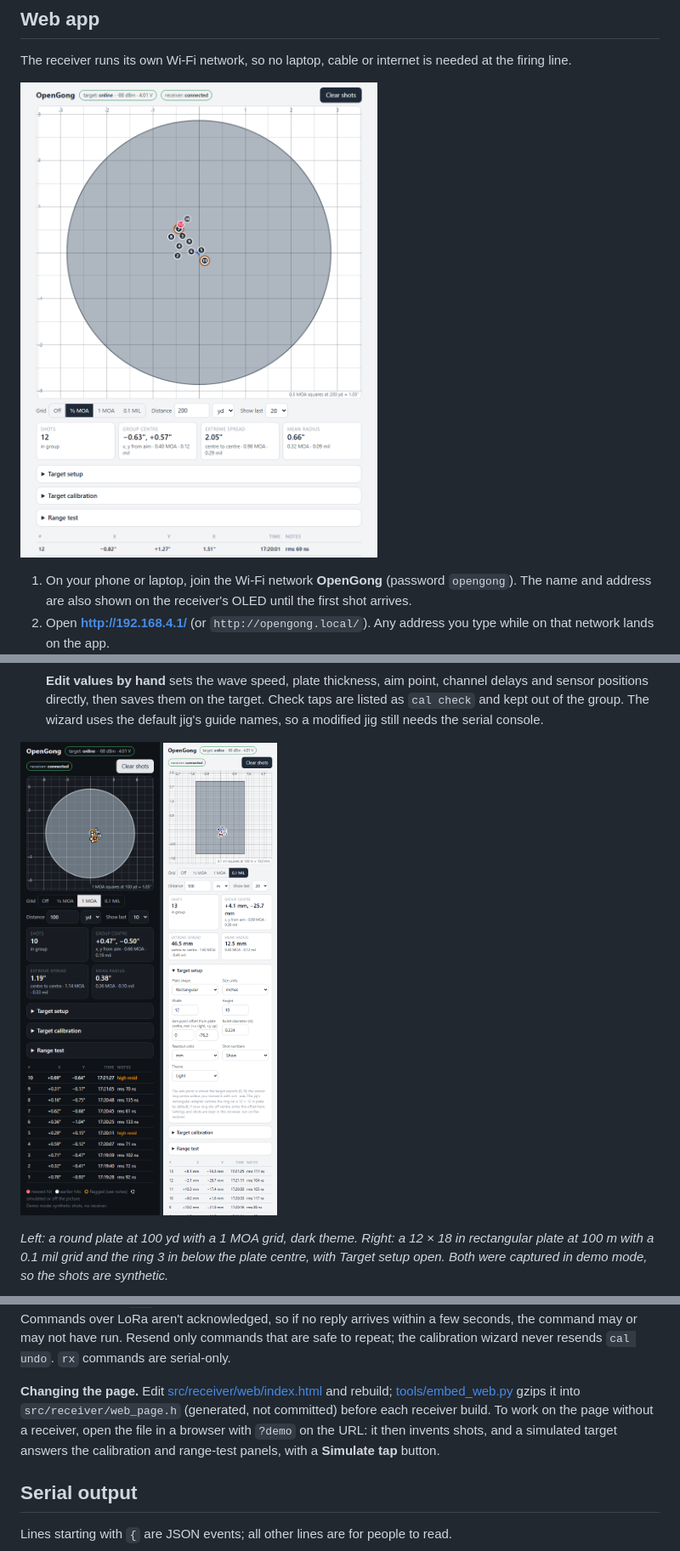
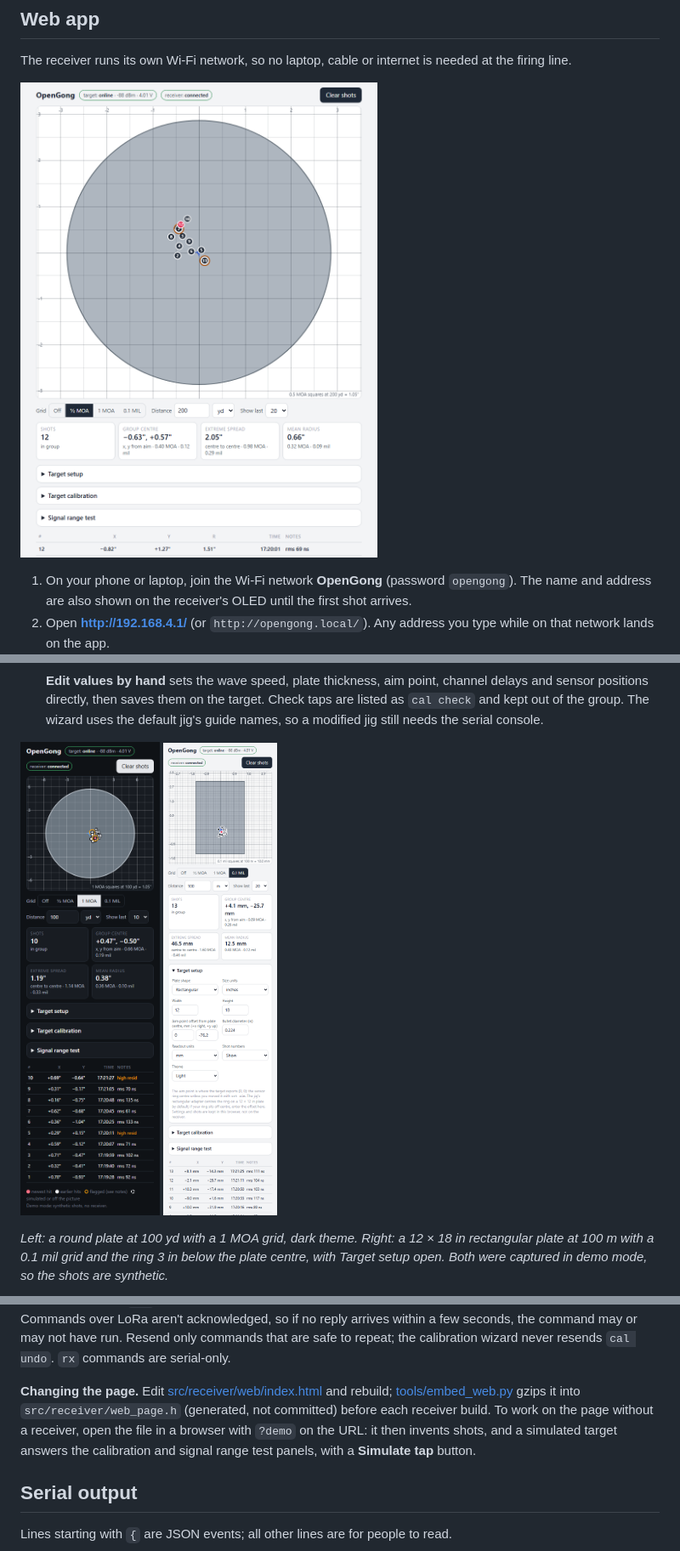
Before and after one commit to somekid6/OpenGong, a Markdown page: firmware/README.md, 3 parts joined by grey strips. Shown at 85% size. GitHub-like rendering; pictures changed too: docs/images/webapp-desktop.png, docs/images/webapp-phone-rect-setup.png, docs/images/webapp-phone-round.png.

Commit message:
Range test change p 2

```diff
--- a/firmware/README.md
+++ b/firmware/README.md
@@ -178,7 +178,7 @@ What you get:
 
 `POST /api/cmd` with the form field `c=<command>` relays one console command to the target and returns `{ok, id}`. Poll `GET /api/cmd?id=<id>` until `state` is `done`; `text` then holds the target's reply, exactly as the serial console prints it. If `gap` is true, a chunk of the reply was lost. The receiver keeps the last 4 commands. Commands over LoRa aren't acknowledged, so if no reply arrives within a few seconds, the command may or may not have run. Resend only commands that are safe to repeat; the calibration wizard never resends `cal undo`. `rx` commands are serial-only.
 
-**Changing the page.** Edit [src/receiver/web/index.html](src/receiver/web/index.html) and rebuild; [tools/embed_web.py](tools/embed_web.py) gzips it into `src/receiver/web_page.h` (generated, not committed) before each receiver build. To work on the page without a receiver, open the file in a browser with `?demo` on the URL: it then invents shots, and a simulated target answers the calibration and range-test panels, with a **Simulate tap** button.
+**Changing the page.** Edit [src/receiver/web/index.html](src/receiver/web/index.html) and rebuild; [tools/embed_web.py](tools/embed_web.py) gzips it into `src/receiver/web_page.h` (generated, not committed) before each receiver build. To work on the page without a receiver, open the file in a browser with `?demo` on the URL: it then invents shots, and a simulated target answers the calibration and signal range test panels, with a **Simulate tap** button.
 
 ## Serial output
 
```
Also changed, not shown: other parts of firmware/README.md (+3 -3 lines), README.md (+1 -1 lines), docs/System-Design.md (+4 -4 lines), docs/images/webapp-phone-signal-range-test.png, 1 other file.
